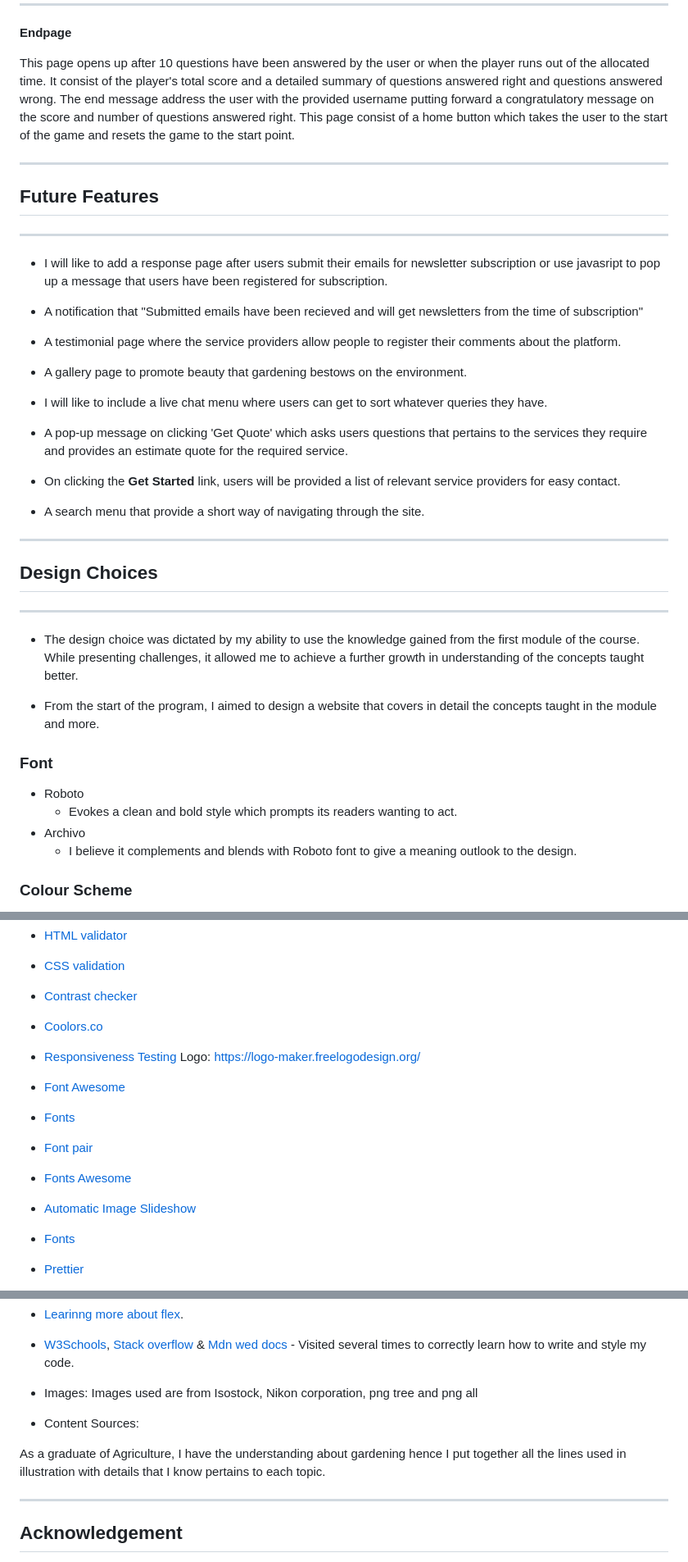
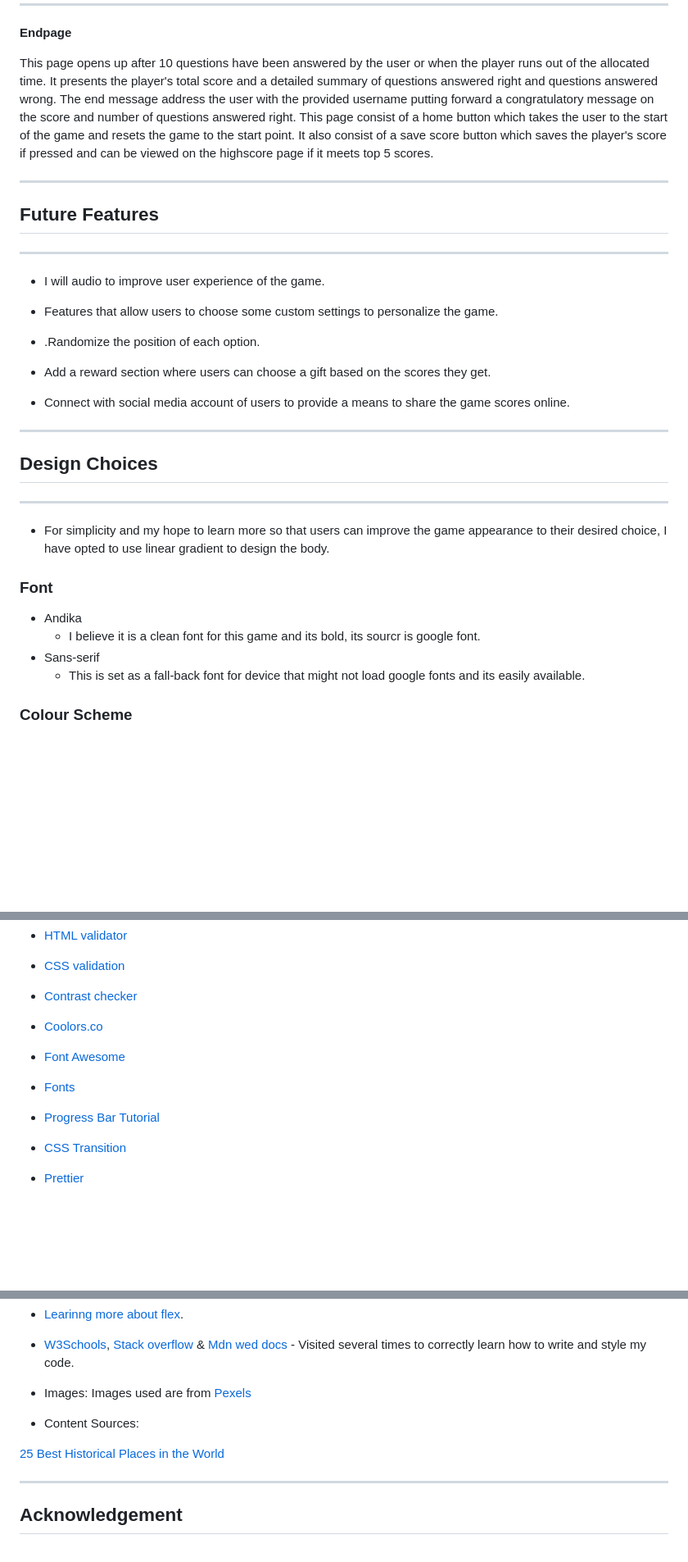
Before and after one commit to belovedpearl/Historic_Center_Quiz_PP2, a Markdown page: README.md, 3 parts joined by grey strips. Shown at 82% size. Drawn GitHub-style; blank space fills up the shorter version.

Commit message:
Add readMe update which includes high score button,future features, font type used and so on

```diff
--- a/README.md
+++ b/README.md
@@ -242,9 +246,9 @@ Each right answer attracts 10 points, the total is presented to the user at the
  **Endpage**
 
    This page opens up after 10 questions have been answered by the user or when the player runs out of the allocated time.
-   It consist of the player's total score and a detailed summary of questions answered right and questions answered wrong.
+   It presents the player's total score and a detailed summary of questions answered right and questions answered wrong.
    The end message address the user with the provided username putting forward a congratulatory message on the score and number of questions answered right.
-   This page consist of a home button which takes the user to the start of the game and resets the game to the start point.
+   This page consist of a home button which takes the user to the start of the game and resets the game to the start point. It also consist of a save score button which saves the player's score if pressed and can be viewed on the highscore page if it meets top 5 scores.
 
 
  <pic>
@@ -257,22 +261,15 @@ Each right answer attracts 10 points, the total is presented to the user at the
 
 ---
 
- * I will like to add a response page after users submit their emails for newsletter subscription or use javasript to pop up a message that users have been registered for subscription.
+ * I will audio to improve user experience of the game.
 
- * A notification that "Submitted emails have been recieved and will get newsletters from the time of subscription"
+ * Features that allow users to choose some custom settings to personalize the game.
 
- * A testimonial page where the service providers allow people to register their comments about the platform.
+ * .Randomize the position of each option.
 
- * A gallery page to promote beauty that gardening bestows on the environment.
+ * Add a reward section where users can choose a gift based on the scores they get.
 
- * I will like to include a live chat menu where users can get to sort whatever
- queries they have.
-
- * A pop-up message on clicking 'Get Quote' which asks users questions that pertains to the services they require and provides an estimate quote for the required service.
-
- * On clicking the **Get Started** link, users will be provided a list of relevant service providers for easy contact.
-
- * A search menu that provide a short way of navigating through the site.
+ * Connect with social media account of users to provide a means to share the game scores online.
 
  ---
 
@@ -281,16 +278,16 @@ Each right answer attracts 10 points, the total is presented to the user at the
 ---
 
 
-* The design choice was dictated by my ability to use the knowledge gained from the first module of the course. While presenting challenges, it allowed me to achieve a further growth in understanding of the concepts taught better.
+* For simplicity and my hope to learn more so that users can improve the game appearance to their desired choice, I have opted to use linear gradient to design the body.
 
-* From the start of the program, I aimed to design a website that covers in detail the concepts taught in the module and more.
+
 
 ### Font
 
-* Roboto
-    * Evokes a clean and bold style which prompts its readers wanting to act.
-* Archivo
-    * I believe it complements and blends with Roboto font to give a meaning outlook to the design.
+* Andika
+    * I believe it is a clean font for this game and its bold, its sourcr is google font.
+* Sans-serif
+    * This is set as a fall-back font for device that might not load google fonts and its easily available.
 
 
 ### Colour Scheme
@@ -431,20 +435,13 @@ The live link can be found [here](https://belovedpearl.github.io/Green_Space-PP1
   *  [CSS validation](https://jigsaw.w3.org/)
   *  [Contrast checker](https://dequeuniversity.com/)
   *  [Coolors.co](https://coolors.co/)
-  *  [Responsiveness Testing](https://ui.dev/amiresponsive)
-   Logo: https://logo-maker.freelogodesign.org/
-
-  * [Font Awesome](https://fontawesome.com/)
+  *  [Font Awesome](https://fontawesome.com/)
 
   * [Fonts](https://fonts.google.com/)
 
-  * [Font pair](https://fontpair.com/)
+  * [Progress Bar Tutorial](https://youtu.be/kjhsS4INZ9o)
 
-  * [Fonts Awesome](https://www.fontawesome.com/)
-
-  * [Automatic Image Slideshow](https://youtu.be/FrQR7igd9bs)
-
-  * [Fonts](https://fonts.google.com/)
+  * [CSS Transition](https:youtu.be/EVze4Cq-dZ8)
 
   * [Prettier](https://prettier.io/playground/)
 
@@ -566,11 +562,11 @@ On all html pages, some issues were found during the check over [W3C Validator c
 
 
 * Images:
-Images used are from Isostock, Nikon corporation, png tree and png all
+Images used are from [Pexels](https://pexels.com)
 
 * Content Sources:
 
-As a graduate of Agriculture, I have the understanding about gardening hence I put together all the lines used in illustration with details that I know pertains to each topic.
+[25 Best Historical Places in the World](https://luxurycolumnist.com/best-historical-places-in-the-world/)
 
 ---
 
```
Also changed, not shown: other parts of README.md (+16 -6 lines).
